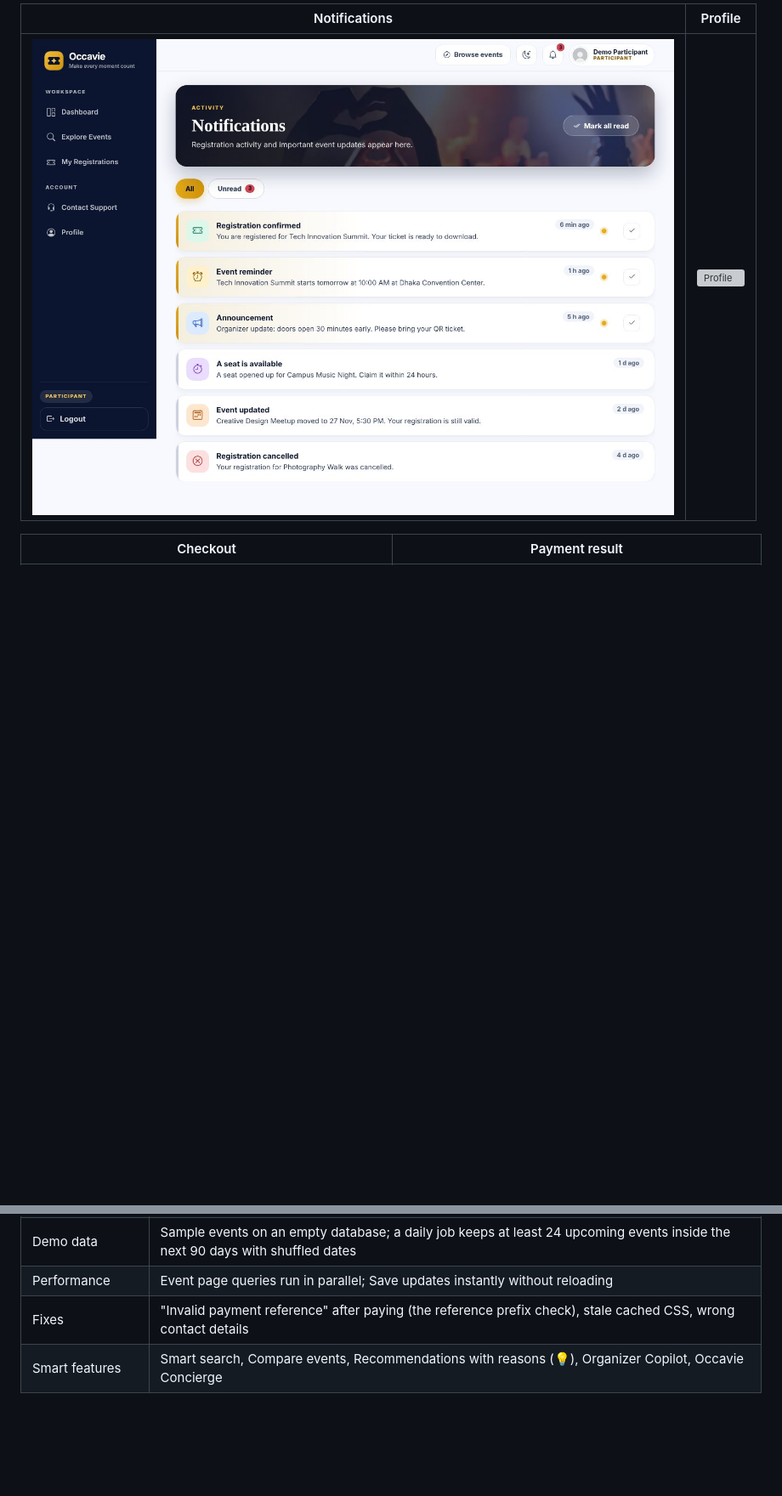
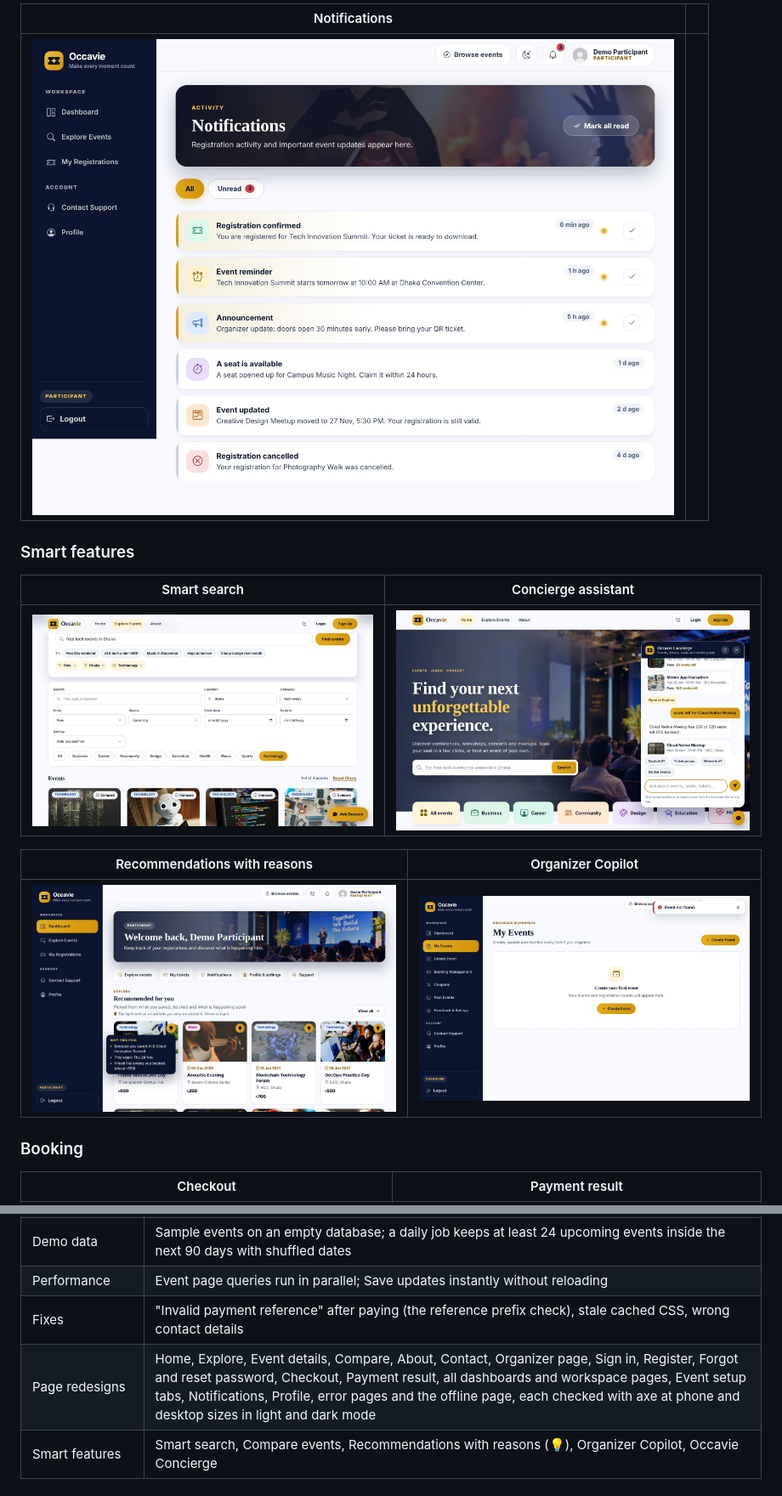
Before and after one commit to iamshibly/EventFlow, a Markdown page: README.md, 2 parts joined by grey strips. Shown at 85% size. Drawn GitHub-style; blank space fills up the shorter version; grey boxes are pictures that could not be loaded.

```diff
--- a/README.md
+++ b/README.md
@@ -44,7 +42,19 @@ Developed by **Md. Zubayer Ahmad Shibly**.
 
-| Notifications | Profile |
+| Notifications | |
 |---|---|
-| ![Notifications](docs/screenshots/notifications.jpg) | ![Profile](docs/screenshots/profile.jpg) |
+| ![Notifications](docs/screenshots/notifications.jpg) | |
+
+### Smart features
+
+| Smart search | Concierge assistant |
+|---|---|
+| ![Smart search](docs/screenshots/smart-search.jpg) | ![Concierge](docs/screenshots/concierge.jpg) |
+
+| Recommendations with reasons | Organizer Copilot |
+|---|---|
+| ![Recommendations](docs/screenshots/recommendations.jpg) | ![Copilot](docs/screenshots/organizer-copilot.jpg) |
+
+### Booking
 
 | Checkout | Payment result |
 |---|---|
@@ -143,6 +186,7 @@ How they stay honest: recommendations never suggest booked, saved, sold-out, pas
 | Demo data | Sample events on an empty database; a daily job keeps at least 24 upcoming events inside the next 90 days with shuffled dates |
 | Performance | Event page queries run in parallel; Save updates instantly without reloading |
 | Fixes | "Invalid payment reference" after paying (the reference prefix check), stale cached CSS, wrong contact details |
+| Page redesigns | Home, Explore, Event details, Compare, About, Contact, Organizer page, Sign in, Register, Forgot and reset password, Checkout, Payment result, all dashboards and workspace pages, Event setup tabs, Notifications, Profile, error pages and the offline page, each checked with axe at phone and desktop sizes in light and dark mode |
 | Smart features | Smart search, Compare events, Recommendations with reasons (💡), Organizer Copilot, Occavie Concierge |
 
 ## Stack
```
Also changed, not shown: other parts of README.md (+53 -22 lines), docs/screenshots/compare.jpg.
